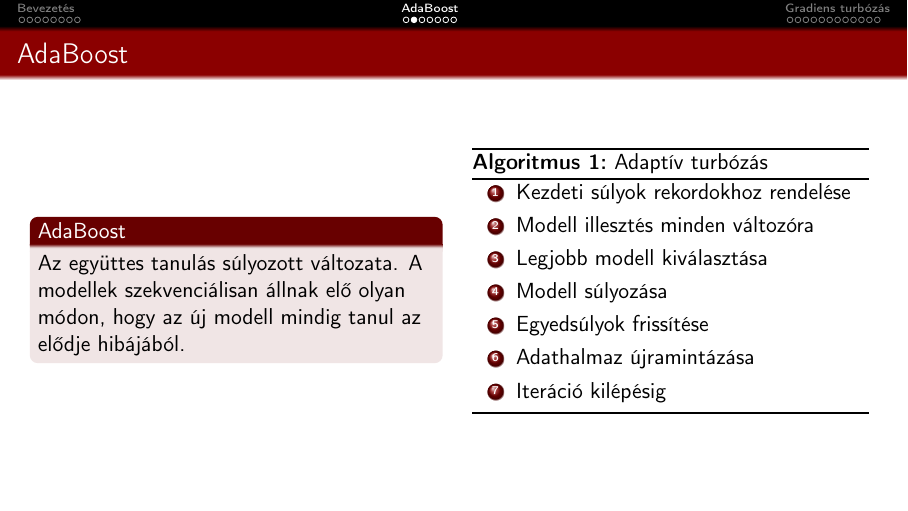
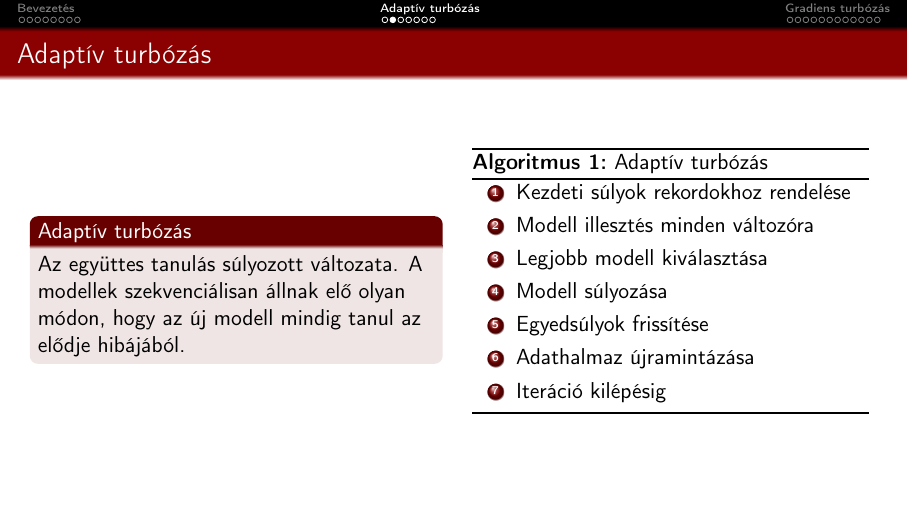
Before and after one commit to basictask/Elemzesmodszertan, LaTeX slides (5_ensemble/doc/5_ensemble.tex): page 11 of 31. Compiled offline with pdfLaTeX.

Commit message:
minor corrections on 5/doc

```diff
--- a/5_ensemble/doc/5_ensemble.tex
+++ b/5_ensemble/doc/5_ensemble.tex
@@ -131,16 +131,16 @@ A bal oldali ábrán egyetlen döntési fa határait látjuk, a jobb oldalin ped
 \end{center}
 \end{frame}
 
-\section{AdaBoost}
+\section{Adaptív turbózás}
 
 \begin{frame}
 \tableofcontents[currentsection]
 \end{frame}
 
-\begin{frame}{AdaBoost}
+\begin{frame}{Adaptív turbózás}
 \begin{columns}
 \begin{column}{.5\textwidth}
-\begin{block}{AdaBoost}
+\begin{block}{Adaptív turbózás}
 Az együttes tanulás súlyozott változata. A modellek szekvenciálisan állnak elő olyan módon, hogy az új modell mindig tanul az elődje hibájából.
 \end{block}
 \end{column}
@@ -162,10 +162,10 @@ Az együttes tanulás súlyozott változata. A modellek szekvenciálisan állnak
 \end{columns}
 \end{frame}
 
-\begin{frame}{AdaBoost: lépésről lépésre}
+\begin{frame}{Adaptív turbózás: lépésről lépésre}
 \begin{columns}
 \begin{column}{.5\textwidth}
-Az AdaBoost algoritmusa:
+Az Adaptív turbózás algoritmusa:
 \begin{enumerate}
 	\item Az algoritmus minden mintaegyedhez $w=\frac{1}{n}$ kezdeti súlyt rendel, ahol $n$ az összes a minta halmaz mérete.
 	\item Minden $x$ változóra egy döntési tönk kerül illesztésre. Ez egy lineáris döntési határ minden változóra.
@@ -180,7 +180,7 @@ Az AdaBoost algoritmusa:
 \end{columns}
 \end{frame}
 
-\begin{frame}{AdaBoost: lépésről lépésre}
+\begin{frame}{Adaptív turbózás: lépésről lépésre}
 \begin{columns}
 \begin{column}{.5\textwidth}
 \begin{enumerate}
@@ -207,7 +207,7 @@ Az AdaBoost algoritmusa:
 \end{columns}
 \end{frame}
 
-\begin{frame}{AdaBoost: lépésről lépésre}
+\begin{frame}{Adaptív turbózás: lépésről lépésre}
 \begin{columns}
 \begin{column}{.6\textwidth}
 \begin{enumerate}
@@ -261,7 +261,7 @@ Az egyed abba az osztályba lesz besorolva, amelyikhez tartozó tönkök súlyá
 \end{columns}
 \end{frame}
 
-\begin{frame}{AdaBoost a Moons halmazon}
+\begin{frame}{Adaptív turbózás a Moons halmazon}
 \begin{columns}
 \begin{column}{.5\textwidth}
 A \texttt{make-moons} könyvtár egy nemlineárisan szeparálható adathalmazt generál.\par\medskip
```
Also changed, not shown: 5_ensemble/doc/images/ensemble_1.png, 5_ensemble/doc/images/ensemble_10.png, 5_ensemble/doc/images/ensemble_11.png, 5_ensemble/doc/images/ensemble_12.png, 5_ensemble/doc/images/ensemble_13.png, 5_ensemble/doc/images/ensemble_14.png, 5_ensemble/doc/images/ensemble_15.png, 5_ensemble/doc/images/ensemble_5.png, 5_ensemble/doc/images/ensemble_6.png, 5_ensemble/doc/images/ensemble_8.png, 2 other files.
